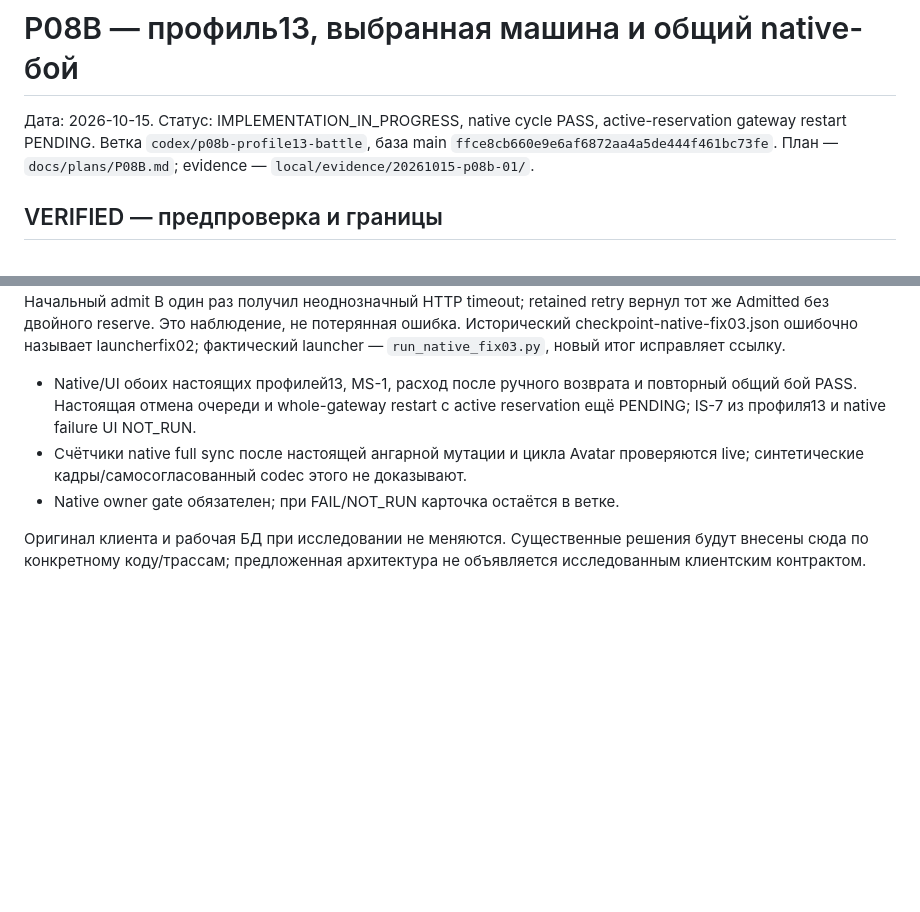
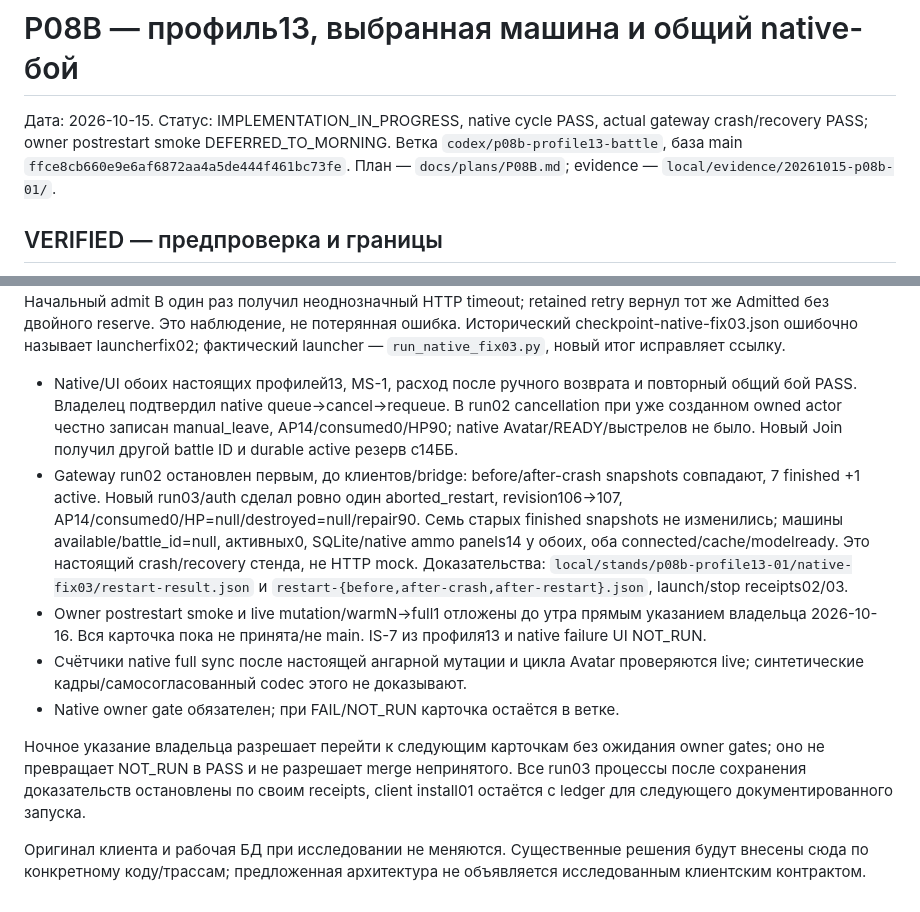
Before and after one commit to NSNull97/wot_9.1_restart, a Markdown page: docs/research/P08B_PROFILE13_BATTLE.md, 2 parts joined by grey strips. Rendered like a GitHub page; blank space fills up the shorter version.

Commit message:
P08B: preserve real crash recovery and deferred owner gate

```diff
--- a/docs/research/P08B_PROFILE13_BATTLE.md
+++ b/docs/research/P08B_PROFILE13_BATTLE.md
@@ -1,7 +1,7 @@
 # P08B — профиль13, выбранная машина и общий native-бой
 
 Дата: 2026-10-15. Статус: IMPLEMENTATION_IN_PROGRESS, native cycle PASS,
-active-reservation gateway restart PENDING.
+actual gateway crash/recovery PASS; owner postrestart smoke DEFERRED_TO_MORNING.
 Ветка `codex/p08b-profile13-battle`, база main
 `ffce8cb660e9e6af6872aa4a5de444f461bc73fe`.
 План — `docs/plans/P08B.md`; evidence — `local/evidence/20261015-p08b-01/`.
@@ -193,12 +193,30 @@ MS-1 ангары с14ББ. Предыдущие результаты20→18 с
 фактический launcher — `run_native_fix03.py`, новый итог исправляет ссылку.
 
 - Native/UI обоих настоящих профилей13, MS-1, расход после ручного возврата и
-  повторный общий бой PASS. Настоящая отмена очереди и whole-gateway restart
-  с active reservation ещё PENDING; IS-7 из профиля13 и native failure UI NOT_RUN.
+  повторный общий бой PASS. Владелец подтвердил native queue→cancel→requeue.
+  В run02 cancellation при уже созданном owned actor честно записан manual_leave,
+  AP14/consumed0/HP90; native Avatar/READY/выстрелов не было. Новый Join получил
+  другой battle ID и durable active резерв с14ББ.
+- Gateway run02 остановлен первым, до клиентов/bridge: before/after-crash
+  snapshots совпадают, 7 finished +1 active. Новый run03/auth сделал ровно один
+  aborted_restart, revision106→107, AP14/consumed0/HP=null/destroyed=null/repair90.
+  Семь старых finished snapshots не изменились; машины available/battle_id=null,
+  активных0, SQLite/native ammo panels14 у обоих, оба connected/cache/modelready.
+  Это настоящий crash/recovery стенда, не HTTP mock. Доказательства:
+  `local/stands/p08b-profile13-01/native-fix03/restart-result.json` и
+  `restart-{before,after-crash,after-restart}.json`, launch/stop receipts02/03.
+- Owner postrestart smoke и live mutation/warmN→full1 отложены до утра прямым
+  указанием владельца 2026-10-16. Вся карточка пока не принята/не main.
+  IS-7 из профиля13 и native failure UI NOT_RUN.
 - Счётчики native full sync после настоящей ангарной мутации и цикла Avatar
   проверяются live; синтетические кадры/самосогласованный codec этого не доказывают.
 - Native owner gate обязателен; при FAIL/NOT_RUN карточка остаётся в ветке.
 
+Ночное указание владельца разрешает перейти к следующим карточкам без ожидания
+owner gates; оно не превращает NOT_RUN в PASS и не разрешает merge непринятого.
+Все run03 процессы после сохранения доказательств остановлены по своим receipts,
+client install01 остаётся с ledger для следующего документированного запуска.
+
 Оригинал клиента и рабочая БД при исследовании не меняются. Существенные решения
 будут внесены сюда по конкретному коду/трассам; предложенная архитектура не
 объявляется исследованным клиентским контрактом.
```
Also changed, not shown: docs/STATUS.md (+12 -3 lines), docs/plans/NIGHT_20261016.md (added, +46 -0 lines).
